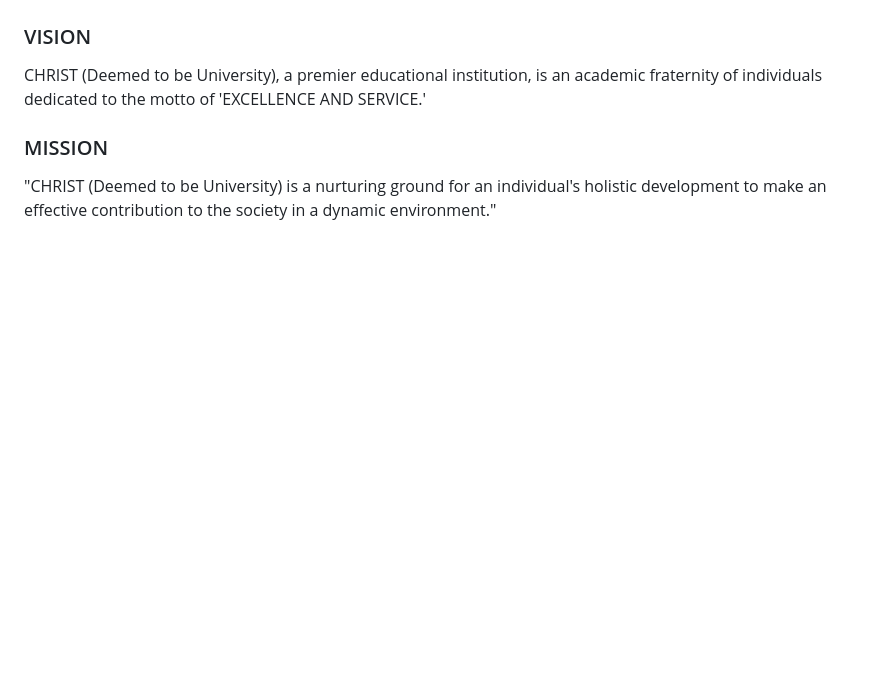
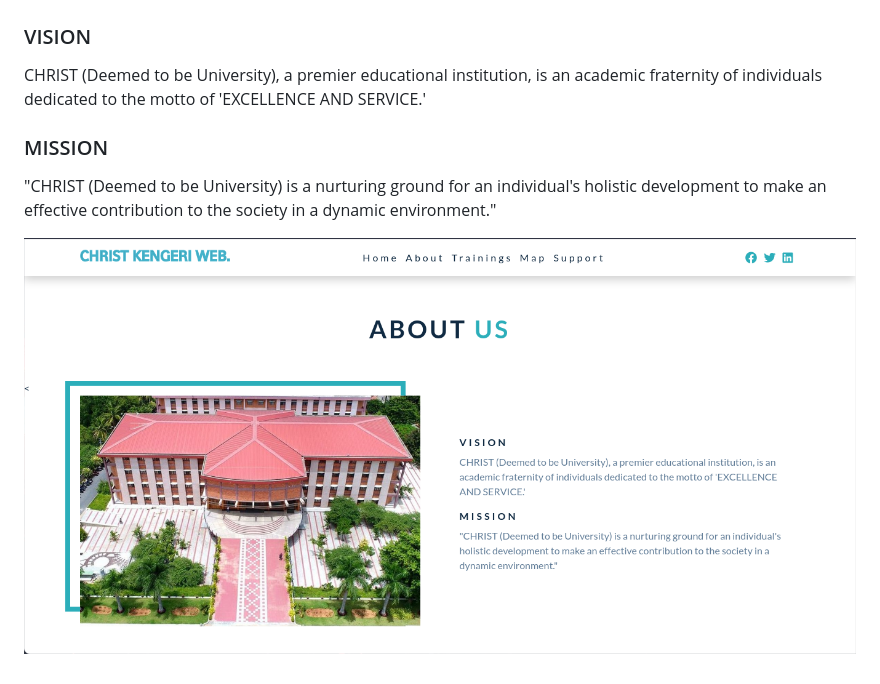
Before and after one commit to VenkateshRanjanVerma/Christ-Kengri-Web, a Markdown page: README.md, the part around the change. Drawn GitHub-style; pictures changed too: images/home.png (added); blank space fills up the shorter version.

Commit message:
added image to README.md

```diff
--- a/README.md
+++ b/README.md
@@ -5,3 +5,5 @@ CHRIST (Deemed to be University), a premier educational institution, is an acade
 
 ### MISSION
 "CHRIST (Deemed to be University) is a nurturing ground for an individual's holistic development to make an effective contribution to the society in a dynamic environment."
+
+![home](images/home.png)
```
